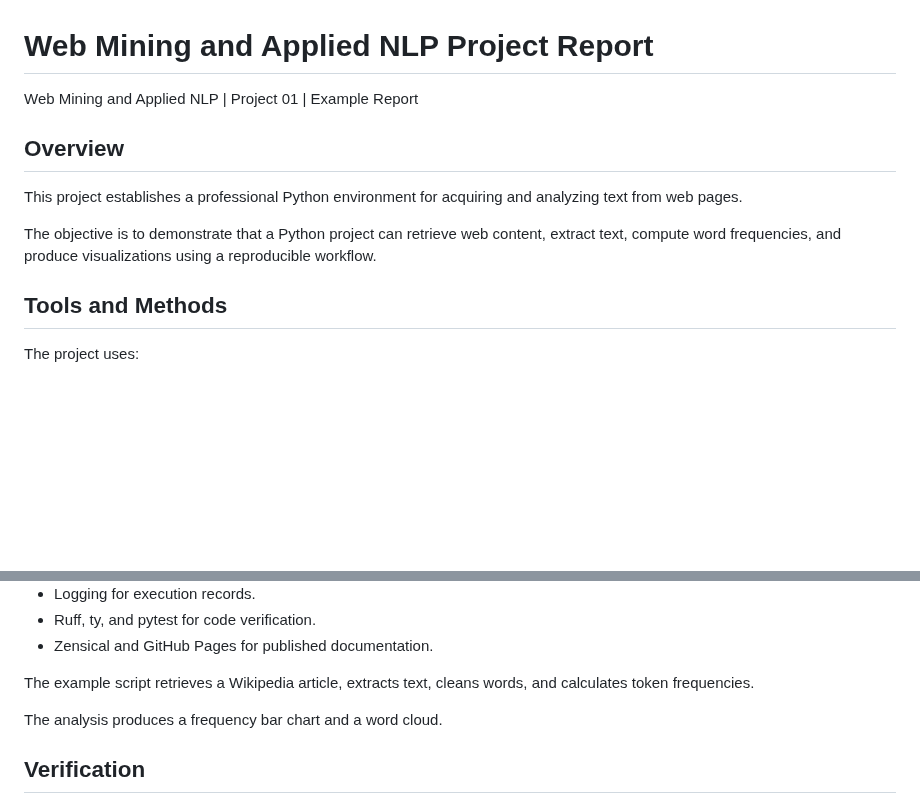
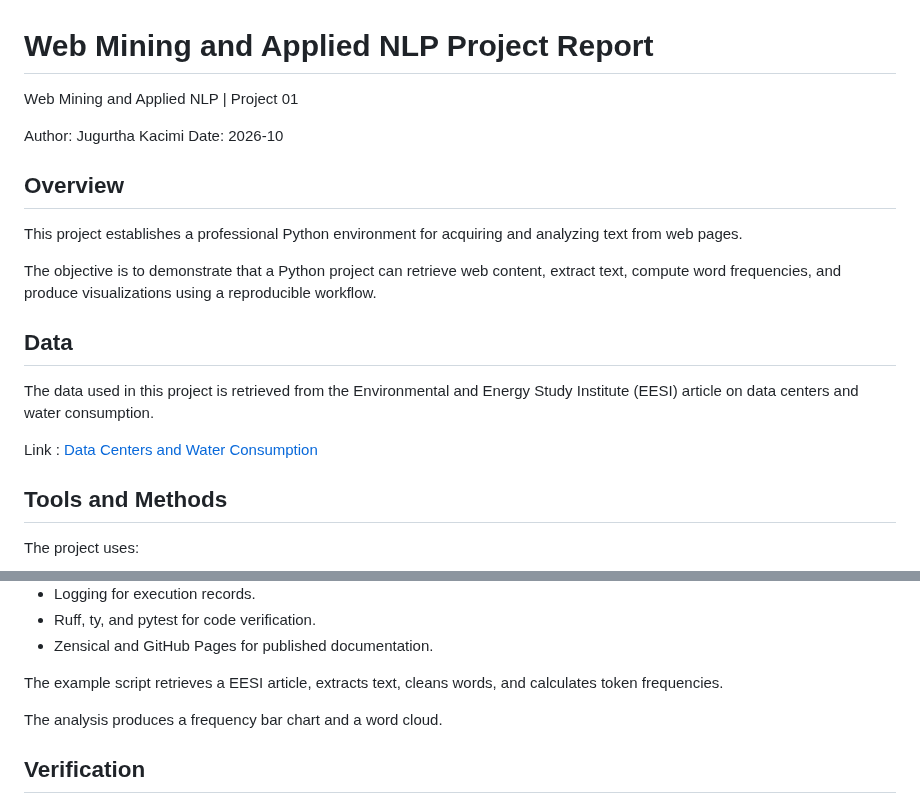
Before and after one commit to jugurthakacimi/nlp-01-getting-started, a Markdown page: docs/index.md, 2 parts joined by grey strips. Rendered like a GitHub page; blank space fills up the shorter version.

```diff
--- a/docs/index.md
+++ b/docs/index.md
@@ -1,6 +1,9 @@
 # Web Mining and Applied NLP Project Report
 
-Web Mining and Applied NLP | Project 01 | Example Report
+Web Mining and Applied NLP | Project 01
+
+Author: Jugurtha Kacimi
+Date: 2026-10
 
 ## Overview
 
@@ -10,6 +13,12 @@ for acquiring and analyzing text from web pages.
 The objective is to demonstrate that a Python project can
 retrieve web content, extract text, compute word frequencies,
 and produce visualizations using a reproducible workflow.
+
+## Data
+
+The data used in this project is retrieved from the Environmental and Energy Study Institute (EESI) article on data centers and water consumption.
+
+Link : [Data Centers and Water Consumption](https://www.eesi.org/articles/view/data-centers-and-water-consumption)
 
 ## Tools and Methods
 
@@ -25,7 +34,7 @@ The project uses:
 - Ruff, ty, and pytest for code verification.
 - Zensical and GitHub Pages for published documentation.
 
-The example script retrieves a Wikipedia article,
+The example script retrieves a EESI article,
 extracts text, cleans words,
 and calculates token frequencies.
 
```
Also changed, not shown: other parts of docs/index.md (+30 -8 lines), README.md (+5 -5 lines), docs/images/barchart.png (added), docs/images/wordcloud.png (added), 1 other file.
